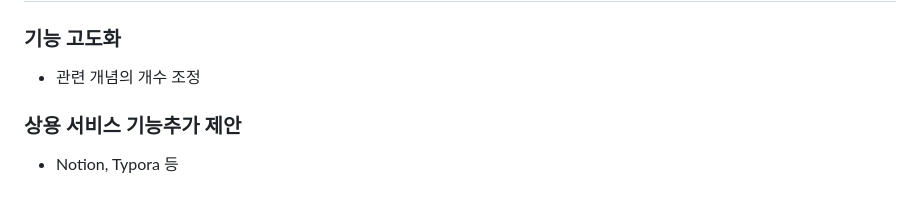
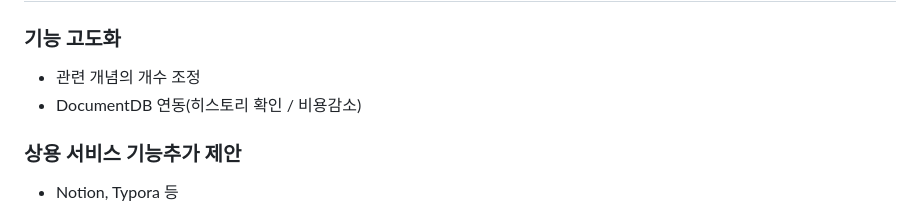
Before and after one commit to zenio7/MS-AI-edu, a Markdown page: README.md, the part around the change. Rendered like a GitHub page.

```diff
--- a/README.md
+++ b/README.md
@@ -152,6 +152,7 @@ LangSmith를 활용하여 프롬프트 실험과 성능 추적이 가능합니
 
 ### 기능 고도화
 - 관련 개념의 개수 조정
+- DocumentDB 연동(히스토리 확인 / 비용감소)
 
 ### 상용 서비스 기능추가 제안
 - Notion, Typora 등
```
